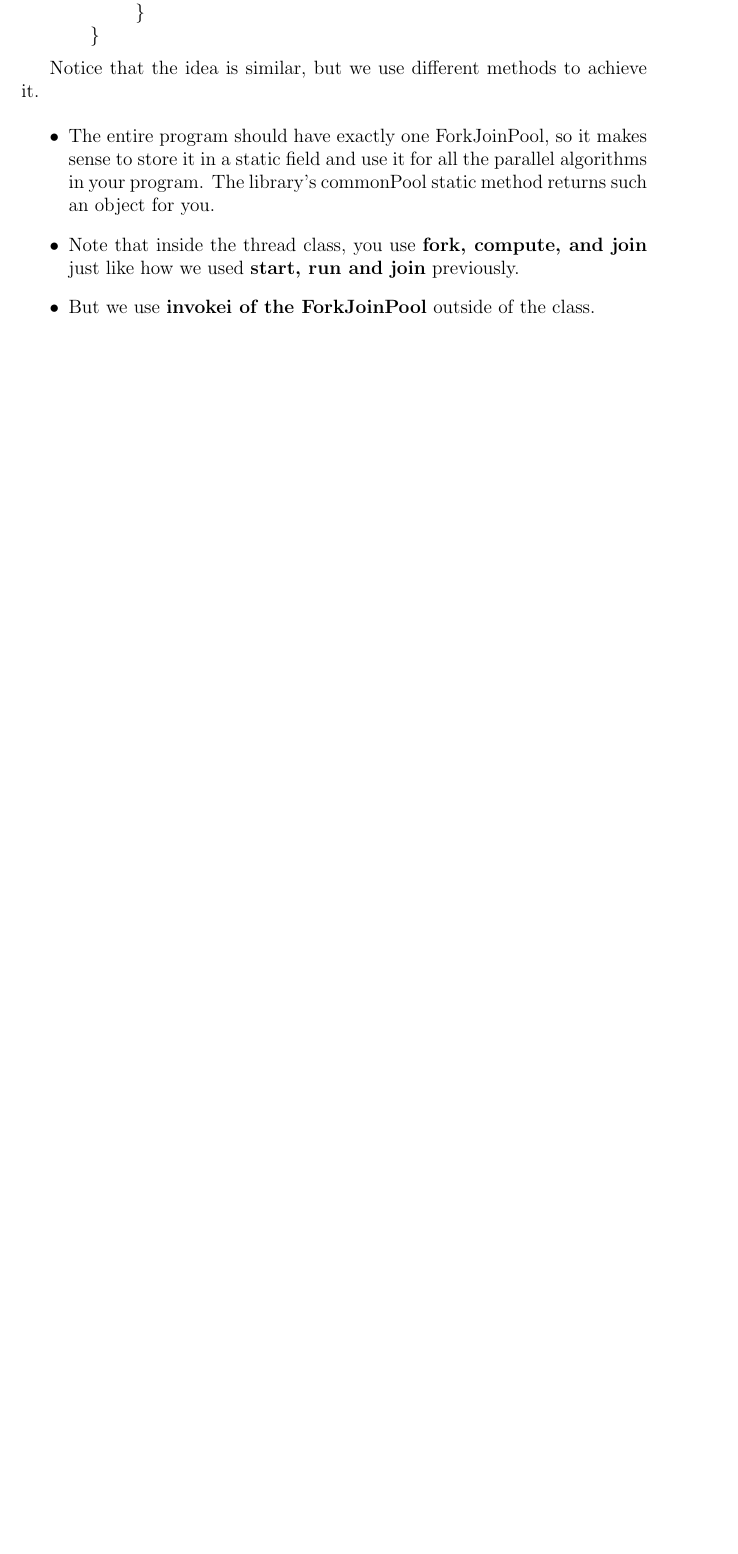
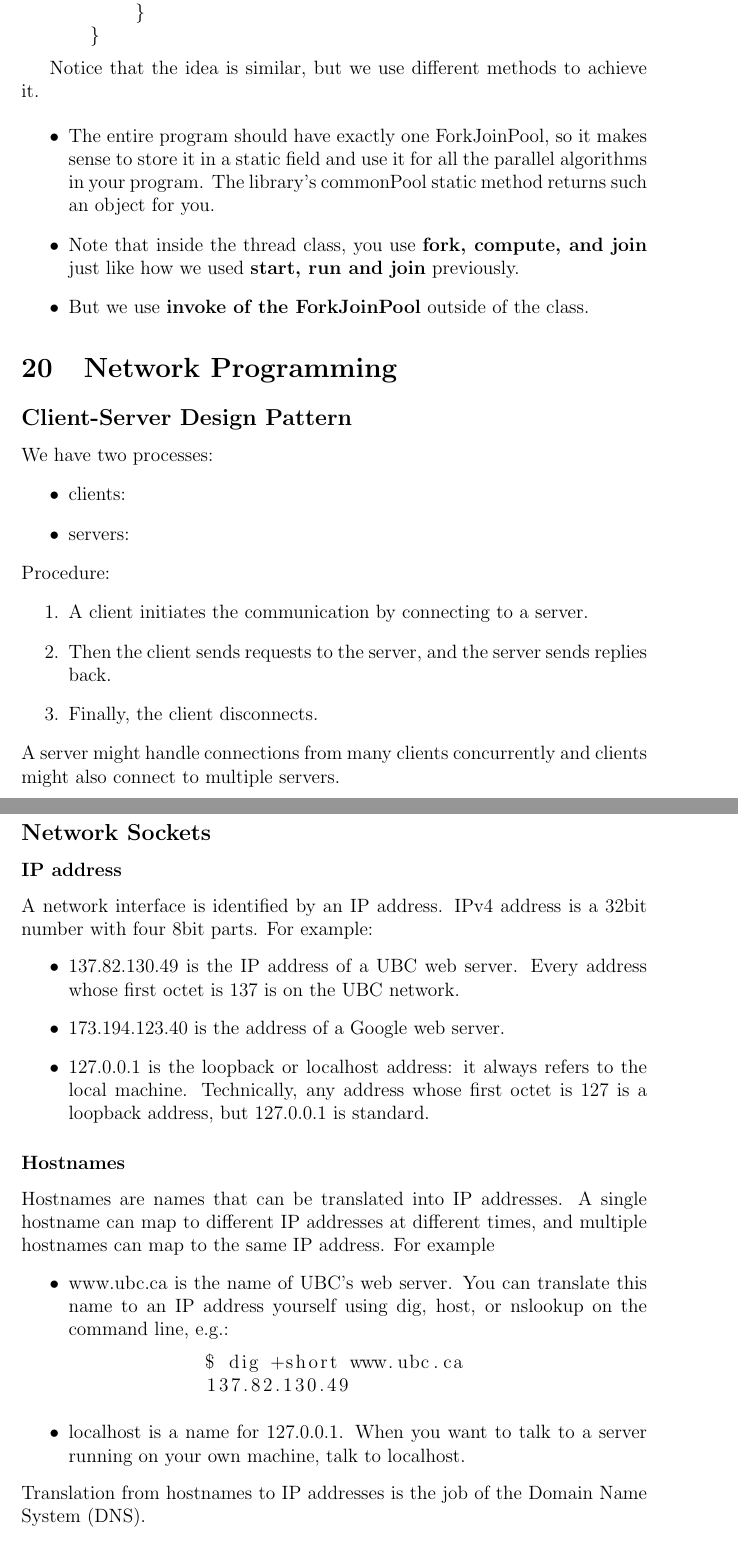
Before and after one commit to luckunately/luckunately.github.io, a LaTeX document (CPEN221/summary/Summary of CPEN 221.tex): part of page 38 of 38 before the commit and two parts of pages 38 and 39 of 41 after it, the two joined at a grey line, cut so that both start at the same text, the shorter picture padded with empty space. Compiled offline with pdfLaTeX.

Commit message:
fefefefe

```diff
--- a/CPEN221/summary/Summary of CPEN 221.tex
+++ b/CPEN221/summary/Summary of CPEN 221.tex
@@ -1141,5 +1141,36 @@ Notice that the idea is similar, but we use different methods to achieve it.
 \begin{itemize}
       \item The entire program should have exactly one ForkJoinPool, so it makes sense to store it in a static field and use it for all the parallel algorithms in your program. The library's commonPool static method returns such an object for you.
       \item Note that inside the thread class, you use \textbf{fork, compute, and join} just like how we used \textbf{start, run and join} previously.
-      \item But we use \textbf{invokei of the ForkJoinPool} outside of the class.
+      \item But we use \textbf{invoke of the ForkJoinPool} outside of the class.
 \end{itemize}
+
+\section{Network Programming}
+\subsection*{Client-Server Design Pattern}
+We have two processes:\begin{itemize}
+      \item clients:
+      \item servers:
+\end{itemize}
+Procedure: \begin{enumerate}
+      \item A client initiates the communication by connecting to a server.
+      \item Then the client sends requests to the server, and the server sends replies back.
+      \item Finally, the client disconnects.
+\end{enumerate}
+A server might handle connections from many clients concurrently and clients might also connect to multiple servers.
+
+\subsection*{Network Sockets}
+\subsubsection*{IP address}
+A network interface is identified by an IP address. IPv4 address is a 32\-bit number with four 8\-bit parts. For example:\begin{itemize}
+      \item 137.82.130.49 is the IP address of a UBC web server. Every address whose first octet is 137 is on the UBC network.
+      \item 173.194.123.40 is the address of a Google web server.
+      \item 127.0.0.1 is the loopback or localhost address: it always refers to the local machine. Technically, any address whose first octet is 127 is a loopback address, but 127.0.0.1 is standard.
+\end{itemize}
+\subsubsection*{Hostnames}
+Hostnames are names that can be translated into IP addresses. A single hostname can map to different IP addresses at different times, and multiple hostnames can map to the same IP address. For example\begin{itemize}
+      \item www.ubc.ca is the name of UBC's web server. You can translate this name to an IP address yourself using dig, host, or nslookup on the command line, e.g.:\begin{lstlisting}
+            $ dig +short www.ubc.ca
+            137.82.130.49
+      \end{lstlisting}
+      \item localhost is a name for 127.0.0.1. When you want to talk to a server running on your own machine, talk to localhost.
+\end{itemize}
+Translation from hostnames to IP addresses is the job of the Domain Name System (DNS).
+\subsubsection*{Port Numbers}
```
Also changed, not shown: CPEN221/summary/Summary of CPEN 221.pdf, CPEN221/summary/Summary of CPEN 221.tex (47 more changed lines), 5 other files. Lines whose indentation alone changed are shown as unchanged.
